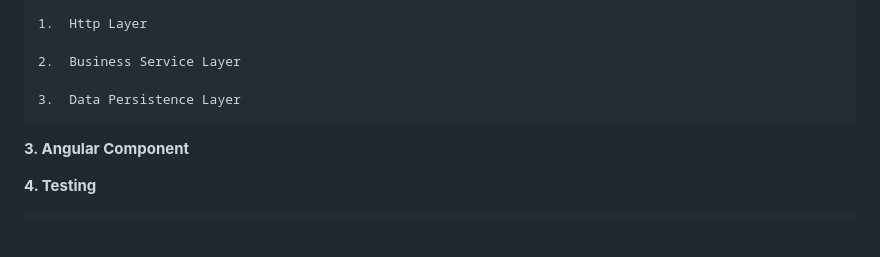
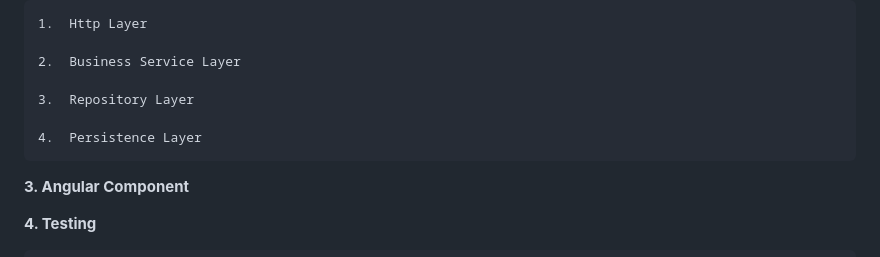
Before and after one commit to scrappy1987/pamm.seed, a Markdown page: readme.md, the part around the change printed below. Rendered like a GitHub page; blank space fills up the shorter version.

```diff
--- a/readme.md
+++ b/readme.md
@@ -22,7 +22,9 @@ Index
 
     2.  Business Service Layer
 
-    3.  Data Persistence Layer
+	3.  Repository Layer
+
+    4.  Persistence Layer
 
 **3. Angular Component**
 
```
Also changed, not shown: other parts of readme.md (+21 -4 lines), docs/img/play.gif, 1 other file.
